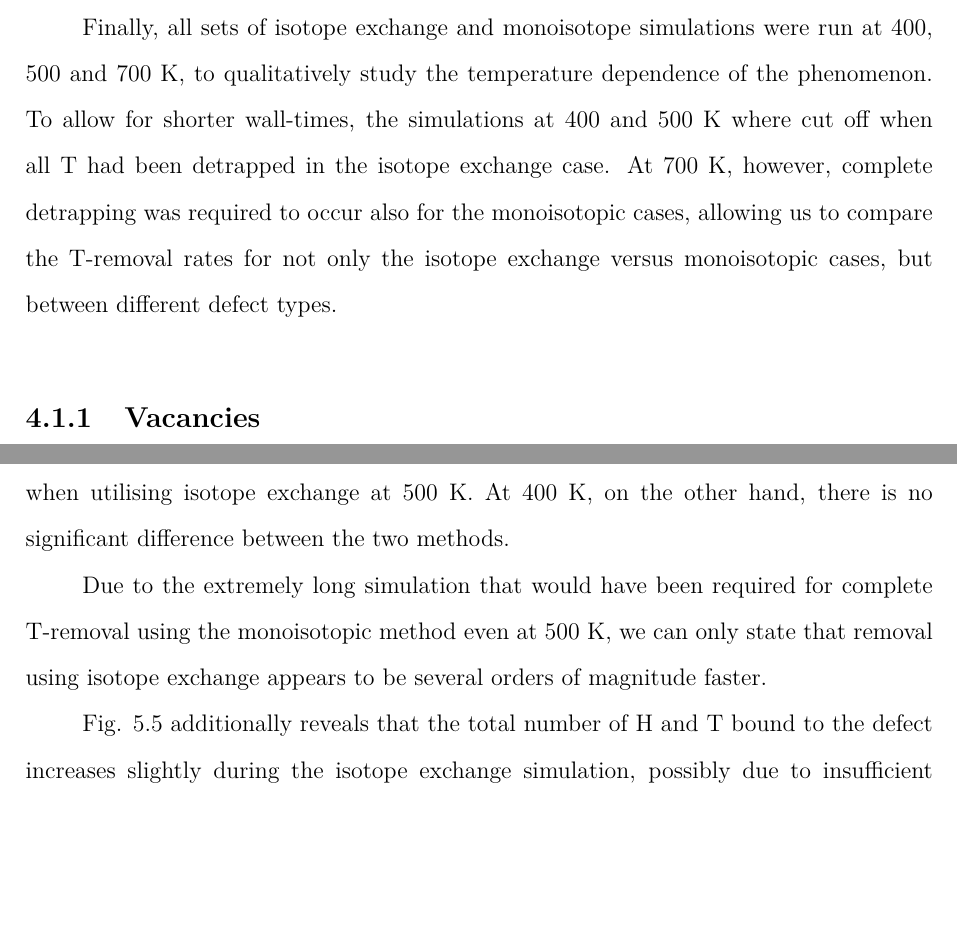
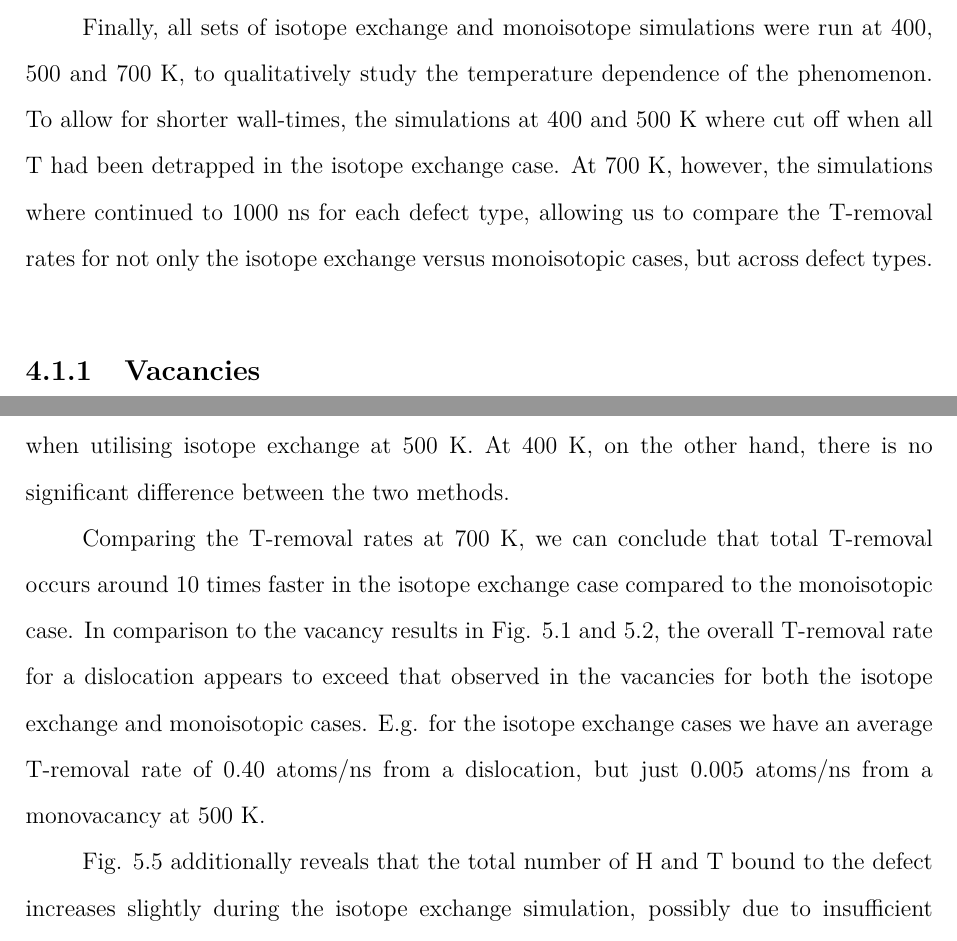
Before and after one commit to prOttonicFusion/isotope-exchange-thesis, a LaTeX thesis (thesis.tex, which reads 4_Simulations.tex, 5_Results.tex): two parts of pages 33 and 42 of 53, joined at a grey line, cut so that both start at the same text, the shorter picture padded with empty space. Compiled offline with pdfLaTeX.

Commit message:
update Results

```diff
--- a/4_Simulations.tex
+++ b/4_Simulations.tex
@@ -46,7 +46,7 @@ These monoisotopic systems should approximately emulate vacuum annealing conditi
 
 Finally, all sets of isotope exchange and monoisotope simulations were run at 400, 500 and 700 K, to qualitatively study the temperature dependence of the phenomenon.
 To allow for shorter wall-times, the simulations at 400 and 500 K where cut off when all T had been detrapped in the isotope exchange case.
-At 700 K, however, complete detrapping was required to occur also for the monoisotopic cases, allowing us to compare the T-removal rates for not only the isotope exchange versus monoisotopic cases, but between different defect types.
+At 700 K, however, the simulations where continued to 1000 ns for each defect type, allowing us to compare the T-removal rates for not only the isotope exchange versus monoisotopic cases, but across defect types.
 
 
 % --------------- IsoEx MD ------------------------------------------------------------------------------------
--- a/5_Results.tex
+++ b/5_Results.tex
@@ -86,7 +86,9 @@ We can also see from both Fig. \ref{Fig:1Vac_results} and \ref{Fig:2Vac_results}
 The dislocation results are shown in Fig. \ref{Fig:disloc_results} and indicate an enhanced T-removal rate when utilising isotope exchange at 500 K.
 At 400 K, on the other hand, there is no significant difference between the two methods.
 
-Due to the extremely long simulation that would have been required for complete T-removal using the monoisotopic method even at 500 K, we can only state that removal using isotope exchange appears to be several orders of magnitude faster.
+Comparing the T-removal rates at 700 K, we can conclude that total T-removal occurs around 10 times faster in the isotope exchange case compared to the monoisotopic case.
+In comparison to the vacancy results in Fig. \ref{Fig:1Vac_results} and \ref{Fig:2Vac_results}, the overall T-removal rate for a dislocation appears to exceed that observed in the vacancies for both the isotope exchange and monoisotopic cases.
+E.g. for the isotope exchange cases we have an average T-removal rate of 0.40 atoms/ns from a dislocation, but just 0.005 atoms/ns from a monovacancy at 500 K.
 
 Fig. \ref{Fig:disloc_results} additionally reveals that the total number of H and T bound to the defect increases slightly during the isotope exchange simulation, possibly due to insufficient saturation runs.
 
```
Also changed, not shown: 6_Conclusions.tex (+3 -0 lines), 5_Results.tex (2 more changed lines).
